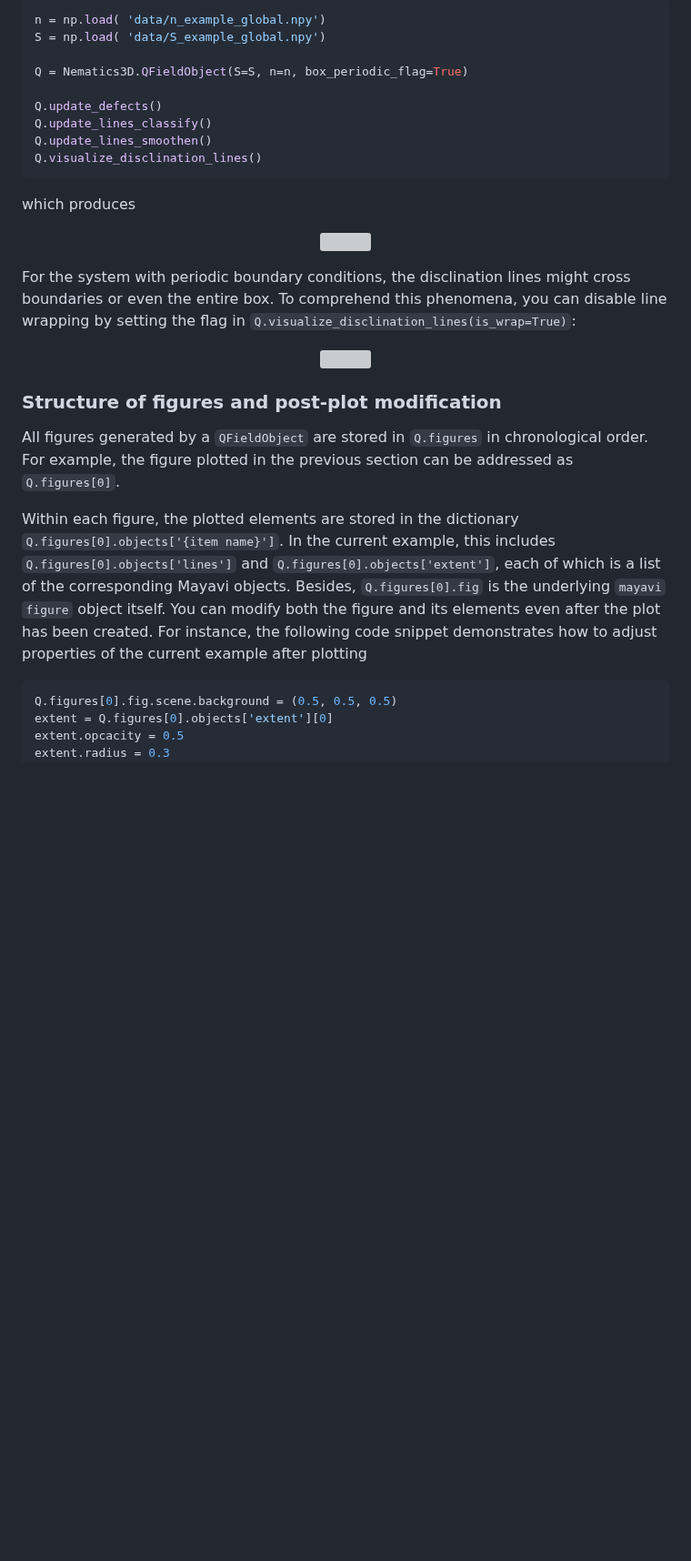
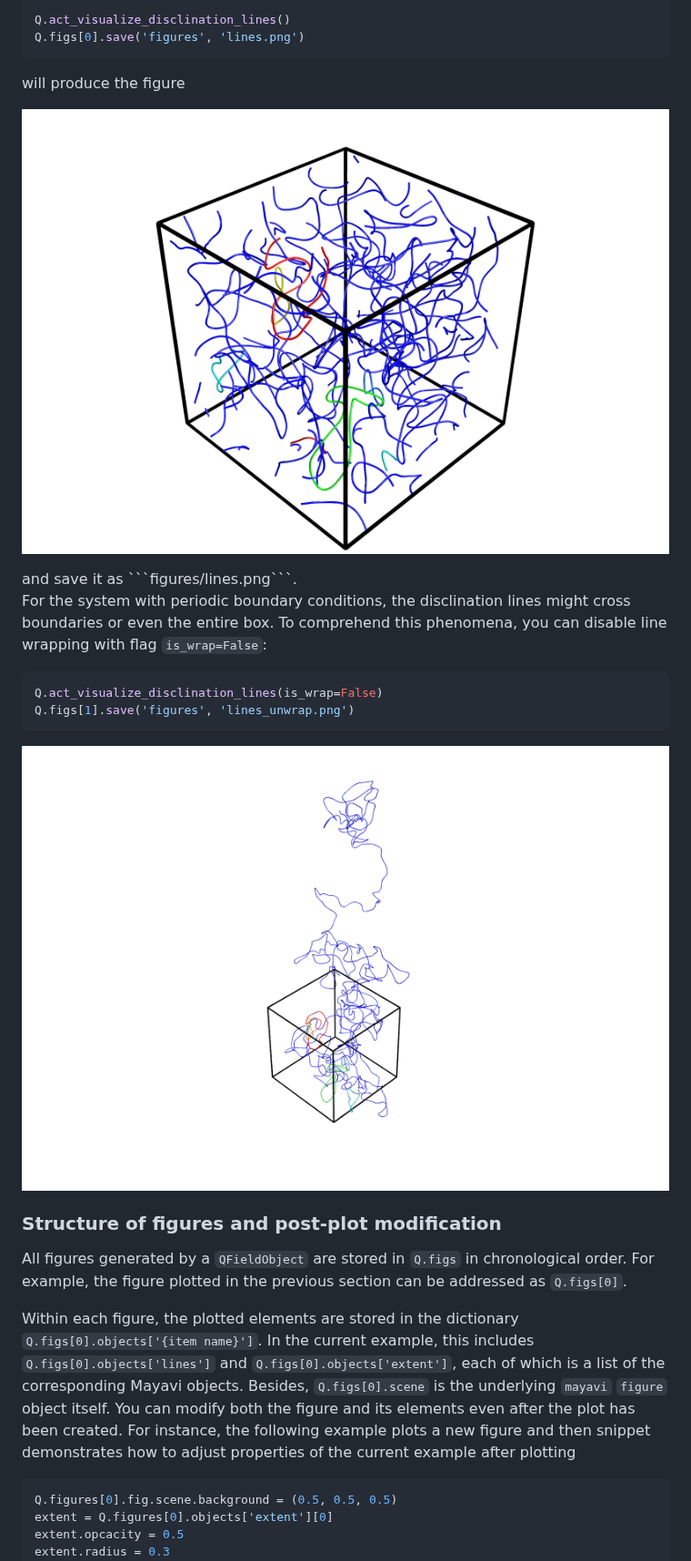
Before and after one commit to YingyouMa/Nematics3D, a Markdown page: README.md, the part around one of its changes. Shown at 91% size. Rendered like a GitHub page; blank space fills up the shorter version; grey boxes are pictures that could not be loaded.

````diff
--- a/README.md
+++ b/README.md
@@ -88,28 +95,27 @@
 ```python
-n = np.load( 'data/n_example_global.npy')
-S = np.load( 'data/S_example_global.npy')
+Q.act_visualize_disclination_lines()
+Q.figs[0].save('figures', 'lines.png')
+```
+will produce the figure
+<p align="center">
+  <img src="example/figures/lines.png" width="720">
+</p>
+and save it as ```figures/lines.png```.
 
-Q = Nematics3D.QFieldObject(S=S, n=n, box_periodic_flag=True)
-
-Q.update_defects()
-Q.update_lines_classify()
-Q.update_lines_smoothen()
-Q.visualize_disclination_lines()
+For the system with periodic boundary conditions, the disclination lines might cross boundaries or even the entire box. To comprehend this phenomena, you can disable line wrapping with flag ```is_wrap=False```:
+```python
+Q.act_visualize_disclination_lines(is_wrap=False)
+Q.figs[1].save('figures', 'lines_unwrap.png')
 ```
-which produces
 <p align="center">
-  <img src="example/figure/lines.png" width="720">
-</p>
-
-For the system with periodic boundary conditions, the disclination lines might cross boundaries or even the entire box. To comprehend this phenomena, you can disable line wrapping by setting the flag in ```Q.visualize_disclination_lines(is_wrap=True)```:
-<p align="center">
-  <img src="example/figure/lines_nowrap.png" width="720">
+  <img src="example/figures/lines_unwrap.png" width="720">
 </p>
 
 ### Structure of figures and post-plot modification
-All figures generated by a  ```QFieldObject``` are stored in ```Q.figures``` in chronological order. For example, the figure plotted in the previous section can be addressed as ```Q.figures[0]```.
+All figures generated by a  ```QFieldObject``` are stored in ```Q.figs``` in chronological order. For example, the figure plotted in the previous section can be addressed as ```Q.figs[0]```.
 
-Within each figure, the plotted elements are stored in the dictionary ```Q.figures[0].objects['{item name}']```. In the current example, this includes ```Q.figures[0].objects['lines']``` and ```Q.figures[0].objects['extent']```, each of which is a list of the corresponding Mayavi objects. Besides, ```Q.figures[0].fig``` is the underlying ```mayavi``` ```figure``` object itself. You can modify both the figure and its elements even after the plot has been created. For instance, the following code snippet demonstrates how to adjust properties of the current example after plotting
+Within each figure, the plotted elements are stored in the dictionary ```Q.figs[0].objects['{item name}']```. In the current example, this includes ```Q.figs[0].objects['lines']``` and ```Q.figs[0].objects['extent']```, each of which is a list of the corresponding Mayavi objects. Besides, ```Q.figs[0].scene``` is the underlying ```mayavi``` ```figure``` object itself. You can modify both the figure and its elements even after the plot has been created. For instance, the following example plots a new figure and then
+snippet demonstrates how to adjust properties of the current example after plotting
 ```python
 Q.figures[0].fig.scene.background = (0.5, 0.5, 0.5)
 extent = Q.figures[0].objects['extent'][0]
````
Also changed, not shown: other parts of README.md (+20 -13 lines).
